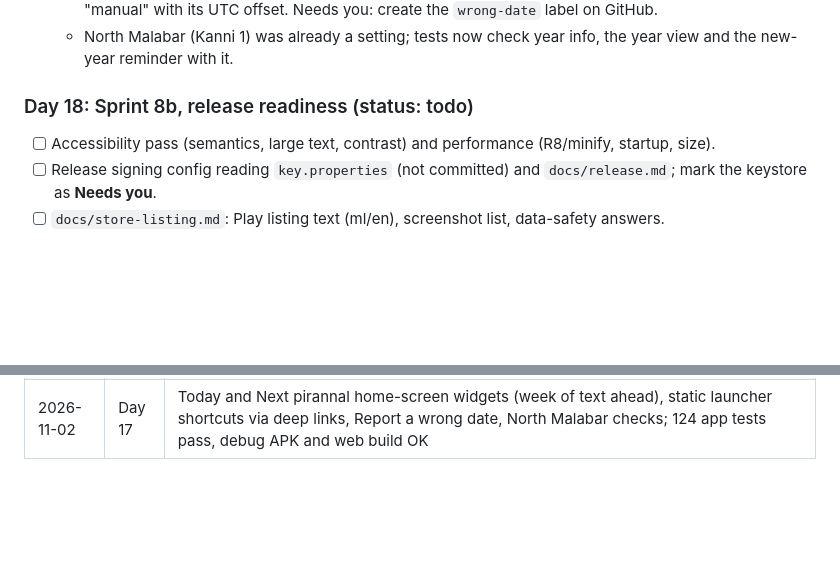
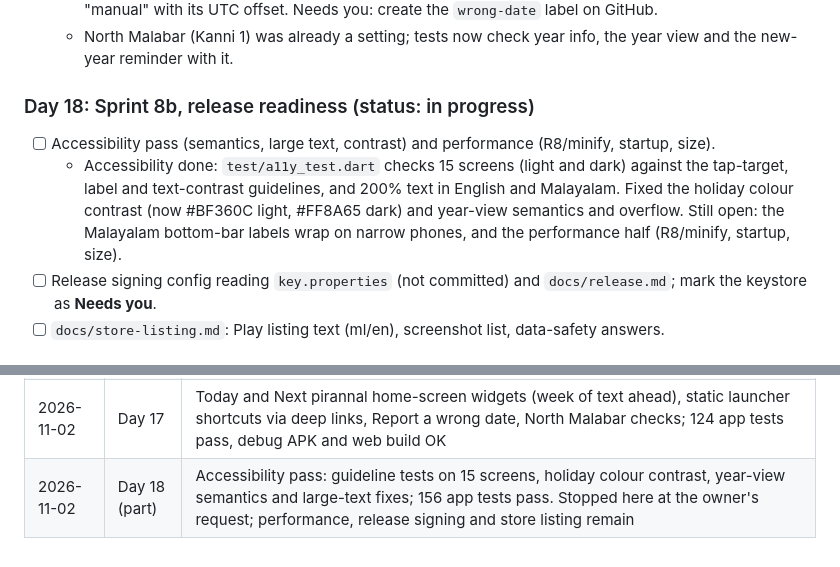
Before and after one commit to midhunarmid/kollavarsham, a Markdown page: docs/progress.md, 2 parts joined by grey strips. GitHub-like rendering; blank space fills up the shorter version.

Commit message:
progress: Day 18 accessibility done, rest open
Co-Authored-By: Claude Opus 5.5 <noreply@anthropic.com>

```diff
--- a/docs/progress.md
+++ b/docs/progress.md
@@ -191,8 +191,9 @@ This file drives the daily automated build of the plan in [app-roadmap.md](app-r
   - The report opens `github.com/midhunarmid/kollavarsham/issues/new` (url_launcher) with the date, the app's Malayalam date, star, tithi, festivals, city and year start. A manual location is reported only as "manual" with its UTC offset. Needs you: create the `wrong-date` label on GitHub.
   - North Malabar (Kanni 1) was already a setting; tests now check year info, the year view and the new-year reminder with it.
 
-### Day 18: Sprint 8b, release readiness (status: todo)
+### Day 18: Sprint 8b, release readiness (status: in progress)
 - [ ] Accessibility pass (semantics, large text, contrast) and performance (R8/minify, startup, size).
+  - Accessibility done: `test/a11y_test.dart` checks 15 screens (light and dark) against the tap-target, label and text-contrast guidelines, and 200% text in English and Malayalam. Fixed the holiday colour contrast (now #BF360C light, #FF8A65 dark) and year-view semantics and overflow. Still open: the Malayalam bottom-bar labels wrap on narrow phones, and the performance half (R8/minify, startup, size).
 - [ ] Release signing config reading `key.properties` (not committed) and `docs/release.md`; mark the keystore as **Needs you**.
 - [ ] `docs/store-listing.md`: Play listing text (ml/en), screenshot list, data-safety answers.
 
@@ -240,3 +241,4 @@ This file drives the daily automated build of the plan in [app-roadmap.md](app-r
 | 2026-11-02 | Day 15 | Tools tab (converter, Find my star, age, days between, year info), panchangam and greeting share cards as PNG; 109 app tests pass, web build OK |
 | 2026-11-02 | Day 16 | .ics export (explicit dates, N years), versioned JSON backup and restore with file_picker, Auto Backup rules; 116 app tests pass, debug APK and web build OK |
 | 2026-11-02 | Day 17 | Today and Next pirannal home-screen widgets (week of text ahead), static launcher shortcuts via deep links, Report a wrong date, North Malabar checks; 124 app tests pass, debug APK and web build OK |
+| 2026-11-02 | Day 18 (part) | Accessibility pass: guideline tests on 15 screens, holiday colour contrast, year-view semantics and large-text fixes; 156 app tests pass. Stopped here at the owner's request; performance, release signing and store listing remain |
```
